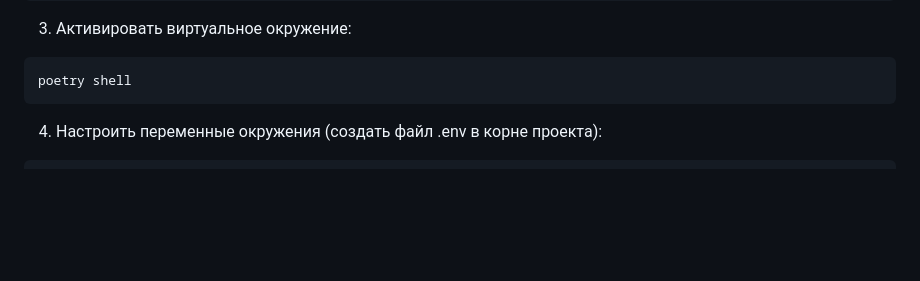
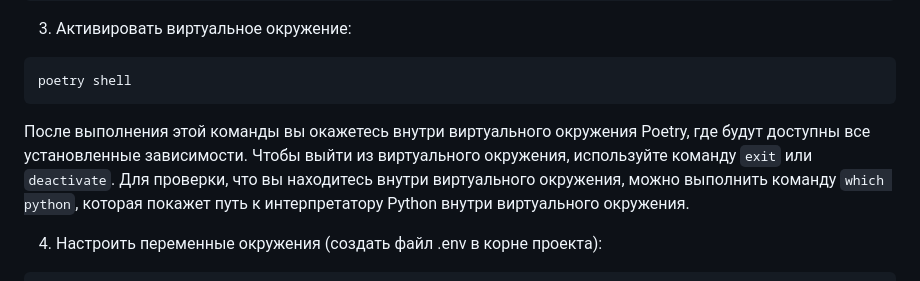
Before and after one commit to alekseyzvyagintsev/MedCheck, a Markdown page: README.md, the part around the change. Rendered like a GitHub page; blank space fills up the shorter version.

Commit message:
Лёгкая косметика README.md Проект готов к сдаче.

````diff
--- a/README.md
+++ b/README.md
@@ -91,6 +91,8 @@ poetry install
 ```bash
 poetry shell
 ```
+
+После выполнения этой команды вы окажетесь внутри виртуального окружения Poetry, где будут доступны все установленные зависимости. Чтобы выйти из виртуального окружения, используйте команду `exit` или `deactivate`. Для проверки, что вы находитесь внутри виртуального окружения, можно выполнить команду `which python`, которая покажет путь к интерпретатору Python внутри виртуального окружения.
 
 4. Настроить переменные окружения (создать файл .env в корне проекта):
 ```.env
````
